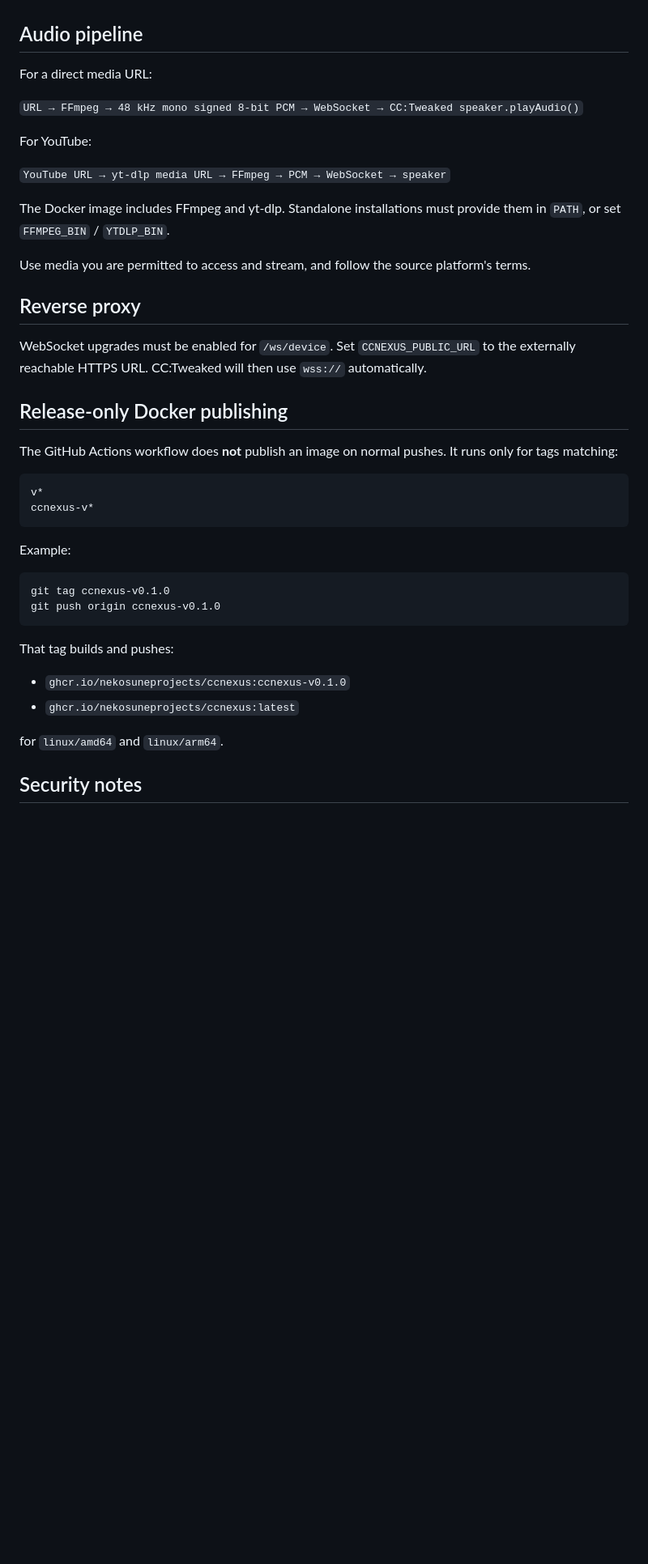
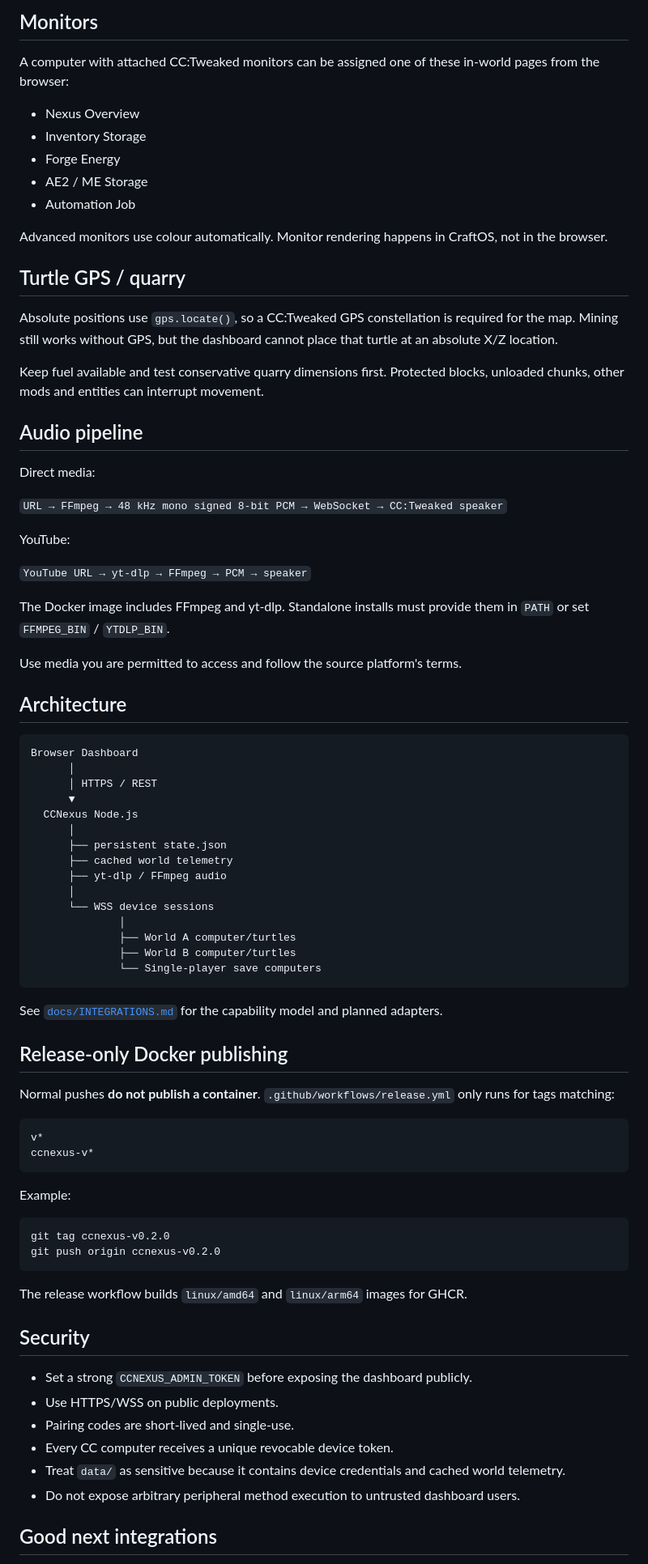
Before and after one commit to NekoSuneProjects/CCNexus, a Markdown page: README.md, the part around one of its changes. Shown at 81% size. GitHub-like rendering; blank space fills up the shorter version.

Commit message:
Document CCNexus multi-world storage AE2 and automation v0.2

````diff
--- a/README.md
+++ b/README.md
@@ -64,25 +139,60 @@ The first quarry implementation is intentionally conservative: a mining turtle t
+## Monitors
+
+A computer with attached CC:Tweaked monitors can be assigned one of these in-world pages from the browser:
+
+- Nexus Overview
+- Inventory Storage
+- Forge Energy
+- AE2 / ME Storage
+- Automation Job
+
+Advanced monitors use colour automatically. Monitor rendering happens in CraftOS, not in the browser.
+
+## Turtle GPS / quarry
+
+Absolute positions use `gps.locate()`, so a CC:Tweaked GPS constellation is required for the map. Mining still works without GPS, but the dashboard cannot place that turtle at an absolute X/Z location.
+
+Keep fuel available and test conservative quarry dimensions first. Protected blocks, unloaded chunks, other mods and entities can interrupt movement.
 
 ## Audio pipeline
 
-For a direct media URL:
+Direct media:
 
-`URL → FFmpeg → 48 kHz mono signed 8-bit PCM → WebSocket → CC:Tweaked speaker.playAudio()`
+`URL → FFmpeg → 48 kHz mono signed 8-bit PCM → WebSocket → CC:Tweaked speaker`
 
-For YouTube:
+YouTube:
 
-`YouTube URL → yt-dlp media URL → FFmpeg → PCM → WebSocket → speaker`
+`YouTube URL → yt-dlp → FFmpeg → PCM → speaker`
 
-The Docker image includes FFmpeg and yt-dlp. Standalone installations must provide them in `PATH`, or set `FFMPEG_BIN` / `YTDLP_BIN`.
+The Docker image includes FFmpeg and yt-dlp. Standalone installs must provide them in `PATH` or set `FFMPEG_BIN` / `YTDLP_BIN`.
 
-Use media you are permitted to access and stream, and follow the source platform's terms.
+Use media you are permitted to access and follow the source platform's terms.
 
-## Reverse proxy
+## Architecture
 
-WebSocket upgrades must be enabled for `/ws/device`. Set `CCNEXUS_PUBLIC_URL` to the externally reachable HTTPS URL. CC:Tweaked will then use `wss://` automatically.
+```text
+Browser Dashboard
+      │
+      │ HTTPS / REST
+      ▼
+  CCNexus Node.js
+      │
+      ├── persistent state.json
+      ├── cached world telemetry
+      ├── yt-dlp / FFmpeg audio
+      │
+      └── WSS device sessions
+              │
+              ├── World A computer/turtles
+              ├── World B computer/turtles
+              └── Single-player save computers
+```
+
+See [`docs/INTEGRATIONS.md`](docs/INTEGRATIONS.md) for the capability model and planned adapters.
 
 ## Release-only Docker publishing
 
-The GitHub Actions workflow does **not** publish an image on normal pushes. It runs only for tags matching:
+Normal pushes **do not publish a container**. `.github/workflows/release.yml` only runs for tags matching:
 
 ```text
 v*
@@ -92,16 +202,20 @@ ccnexus-v*
 Example:
 
 ```bash
-git tag ccnexus-v0.1.0
-git push origin ccnexus-v0.1.0
+git tag ccnexus-v0.2.0
+git push origin ccnexus-v0.2.0
 ```
 
-That tag builds and pushes:
+The release workflow builds `linux/amd64` and `linux/arm64` images for GHCR.
 
-- `ghcr.io/nekosuneprojects/ccnexus:ccnexus-v0.1.0`
-- `ghcr.io/nekosuneprojects/ccnexus:latest`
+## Security
 
-for `linux/amd64` and `linux/arm64`.
+- Set a strong `CCNEXUS_ADMIN_TOKEN` before exposing the dashboard publicly.
+- Use HTTPS/WSS on public deployments.
+- Pairing codes are short-lived and single-use.
+- Every CC computer receives a unique revocable device token.
+- Treat `data/` as sensitive because it contains device credentials and cached world telemetry.
+- Do not expose arbitrary peripheral method execution to untrusted dashboard users.
 
-## Security notes
+## Good next integrations
 
````
Also changed, not shown: other parts of README.md (+118 -35 lines).
